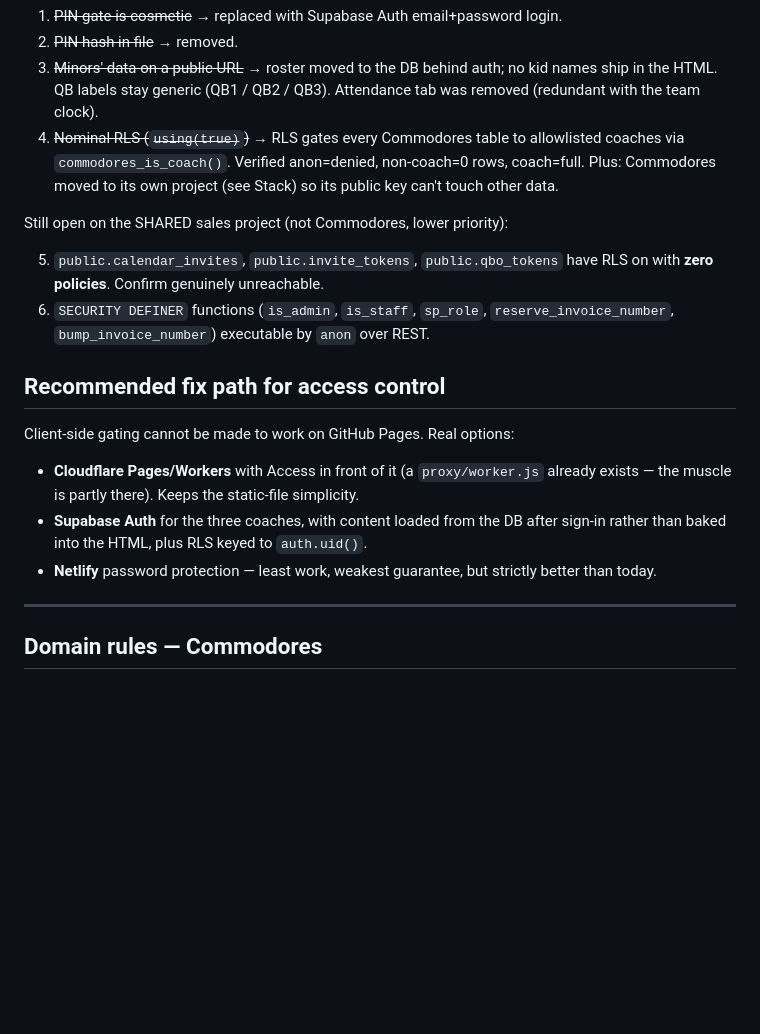
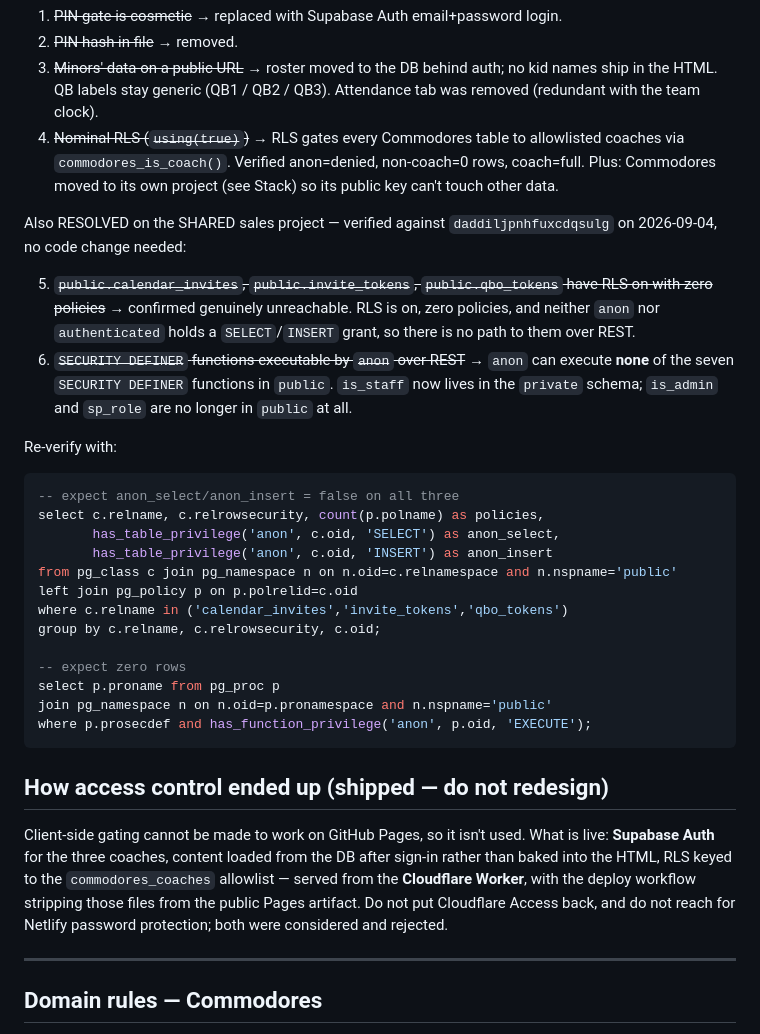
Before and after one commit to cbsp4809/personal-dashboard, a Markdown page: CLAUDE.md, the part around the change. Drawn GitHub-style; blank space fills up the shorter version.

Commit message:
Mark the shared-project security items resolved and record the shipped access-control design

````diff
--- a/CLAUDE.md
+++ b/CLAUDE.md
@@ -54,18 +54,39 @@ check, not a code change — verify the three coaches exist in
 4. ~~Nominal RLS (`using(true)`)~~ → RLS gates every Commodores table to allowlisted coaches via `commodores_is_coach()`. Verified anon=denied, non-coach=0 rows, coach=full.
    Plus: Commodores moved to its own project (see Stack) so its public key can't touch other data.
 
-Still open on the SHARED sales project (not Commodores, lower priority):
+Also RESOLVED on the SHARED sales project — verified against
+`daddiljpnhfuxcdqsulg` on 2026-09-04, no code change needed:
 
-5. `public.calendar_invites`, `public.invite_tokens`, `public.qbo_tokens` have RLS on with **zero policies**. Confirm genuinely unreachable.
-6. `SECURITY DEFINER` functions (`is_admin`, `is_staff`, `sp_role`, `reserve_invoice_number`, `bump_invoice_number`) executable by `anon` over REST.
+5. ~~`public.calendar_invites`, `public.invite_tokens`, `public.qbo_tokens` have RLS on with zero policies~~ → confirmed genuinely unreachable. RLS is on, zero policies, and neither `anon` nor `authenticated` holds a `SELECT`/`INSERT` grant, so there is no path to them over REST.
+6. ~~`SECURITY DEFINER` functions executable by `anon` over REST~~ → `anon` can execute **none** of the seven `SECURITY DEFINER` functions in `public`. `is_staff` now lives in the `private` schema; `is_admin` and `sp_role` are no longer in `public` at all.
 
-## Recommended fix path for access control
+Re-verify with:
 
-Client-side gating cannot be made to work on GitHub Pages. Real options:
+```sql
+-- expect anon_select/anon_insert = false on all three
+select c.relname, c.relrowsecurity, count(p.polname) as policies,
+       has_table_privilege('anon', c.oid, 'SELECT') as anon_select,
+       has_table_privilege('anon', c.oid, 'INSERT') as anon_insert
+from pg_class c join pg_namespace n on n.oid=c.relnamespace and n.nspname='public'
+left join pg_policy p on p.polrelid=c.oid
+where c.relname in ('calendar_invites','invite_tokens','qbo_tokens')
+group by c.relname, c.relrowsecurity, c.oid;
 
-- **Cloudflare Pages/Workers** with Access in front of it (a `proxy/worker.js` already exists — the muscle is partly there). Keeps the static-file simplicity.
-- **Supabase Auth** for the three coaches, with content loaded from the DB after sign-in rather than baked into the HTML, plus RLS keyed to `auth.uid()`.
-- **Netlify** password protection — least work, weakest guarantee, but strictly better than today.
+-- expect zero rows
+select p.proname from pg_proc p
+join pg_namespace n on n.oid=p.pronamespace and n.nspname='public'
+where p.prosecdef and has_function_privilege('anon', p.oid, 'EXECUTE');
+```
+
+## How access control ended up (shipped — do not redesign)
+
+Client-side gating cannot be made to work on GitHub Pages, so it isn't used.
+What is live: **Supabase Auth** for the three coaches, content loaded from the
+DB after sign-in rather than baked into the HTML, RLS keyed to the
+`commodores_coaches` allowlist — served from the **Cloudflare Worker**, with the
+deploy workflow stripping those files from the public Pages artifact. Do not put
+Cloudflare Access back, and do not reach for Netlify password protection; both
+were considered and rejected.
 
 ---
 
````
